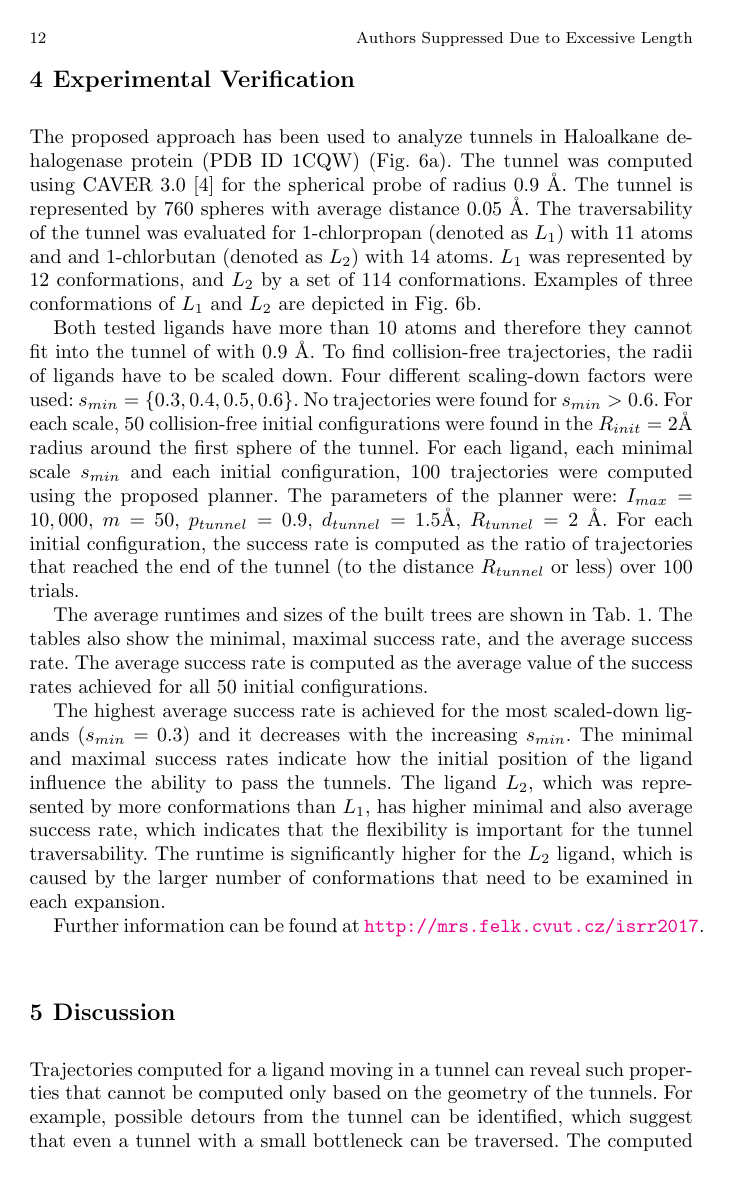
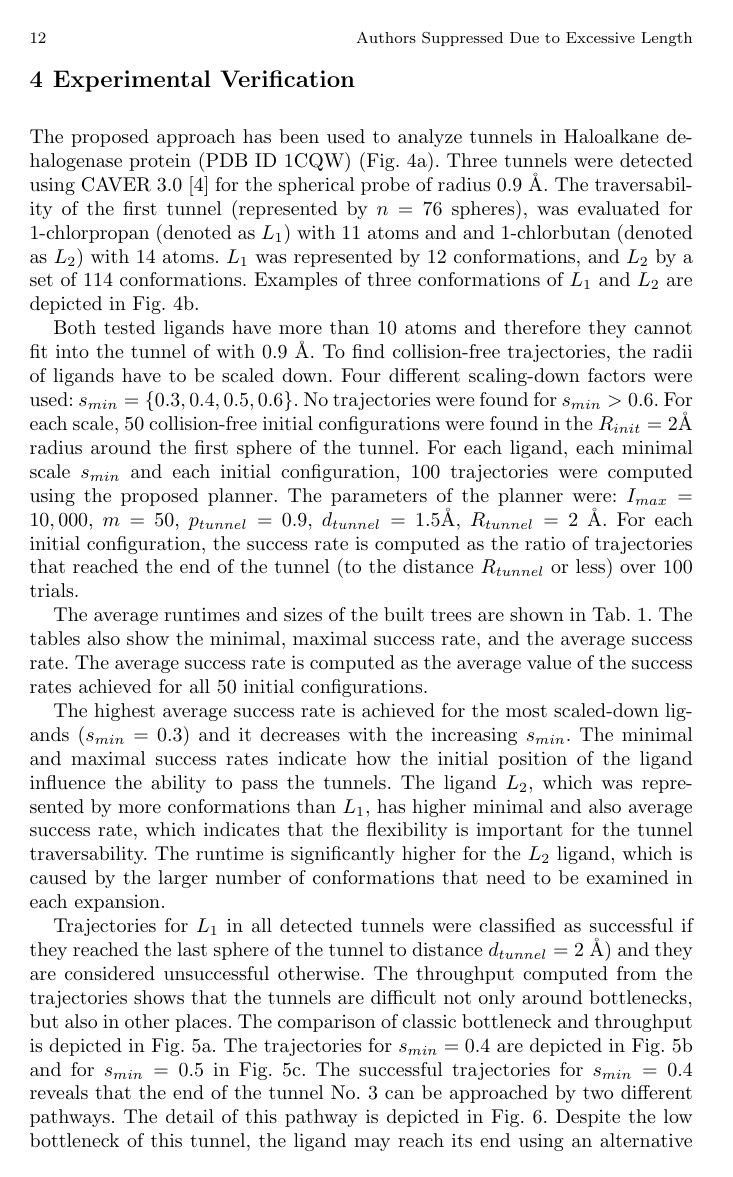
Before and after one commit to xkozlik/ISRR2017, a LaTeX thesis (paper.tex): page 12 of 17. Compiled offline with pdfLaTeX.

Commit message:
images flipped, added detailed images + text

```diff
--- a/paper.tex
+++ b/paper.tex
@@ -673,10 +673,9 @@ In this manner, we are able to convey the information about all different trajec
 \section{Experimental Verification}
 
 The proposed approach has been used to analyze tunnels in Haloalkane dehalogenase protein (PDB ID 1CQW) (Fig.~\ref{fig::tunnel}a).
-The tunnel was computed using CAVER 3.0~\cite{caver3} for the spherical probe of radius 0.9~\AA.
-The tunnel is represented by 760 spheres with average distance $0.05$~\AA.
+Three tunnels were detected using CAVER 3.0~\cite{caver3} for the spherical probe of radius 0.9~\AA.
+The traversability of the first tunnel (represented by $n=76$ spheres), was evaluated for 1-chlorpropan (denoted as $\LA$) with 11 atoms and
 % from David: m003 je "1-chlorpropan" a m004 "1-chlorbutan"
-The traversability of the tunnel was evaluated for 1-chlorpropan (denoted as $\LA$) with 11 atoms and
 and 1-chlorbutan (denoted as $\LB$) with 14 atoms.
 $\LA$ was represented by 12 conformations, and $\LB$ by a set of $114$ conformations.
 Examples of three conformations of $\LA$ and $\LB$ are depicted in Fig.~\ref{fig::tunnel}b.
@@ -756,9 +745,14 @@ examined in each expansion.
-\end{figure}
 
-
-
-Further information can be found at {\url{http://mrs.felk.cvut.cz/isrr2017}}.
-
+Trajectories for $\LA$ in all detected tunnels were classified as successful if they reached the last sphere of the tunnel
+to distance $\dt=2$~\AA) and they are considered unsuccessful otherwise.
+The throughput computed from the trajectories shows that the tunnels are difficult not only around bottlenecks, but
+also in other places.
+The comparison of classic bottleneck and throughput is depicted in Fig.~\ref{fig::tunnel2}a.
+The trajectories for $\smin=0.4$ are depicted in Fig.~\ref{fig::tunnel2}b and for $\smin=0.5$ in Fig.~\ref{fig::tunnel2}c.
+The successful trajectories for $\smin=0.4$ reveals that the end of the tunnel No. 3 can be approached by two different pathways.
+The detail of this pathway is depicted in Fig.~\ref{fig::detail}.
+Despite the low bottleneck of this tunnel, the ligand may reach its end using an alternative path way.
+This shows the strenght of the analysis based on the trajectories and not only on the geometric bottlenecks.
 
 \begin{figure}
 \centering
@@ -792,7 +801,10 @@ Further information can be found at {\url{http://mrs.felk.cvut.cz/isrr2017}}.
 Trajectories computed for a ligand moving in a tunnel can reveal such properties that cannot be computed
 only based on the geometry of the tunnels.
 For example, possible detours from the tunnel can be identified, which suggest that even a tunnel with a small
-bottleneck can be traversed.
+bottleneck can be traversed (Fig.~\ref{fig::detail}).
+
+The achieved results have to be
+
 The computed trajectories however cannot be considered as `real', as real ligands move inside proteins under influnce
 of many forces.
 
```
Also changed, not shown: fig/tunne4ac.png, fig/tunne4bc.png, fig/tunne4cc.png, paper.tex (36 more changed lines), 3 other files.
